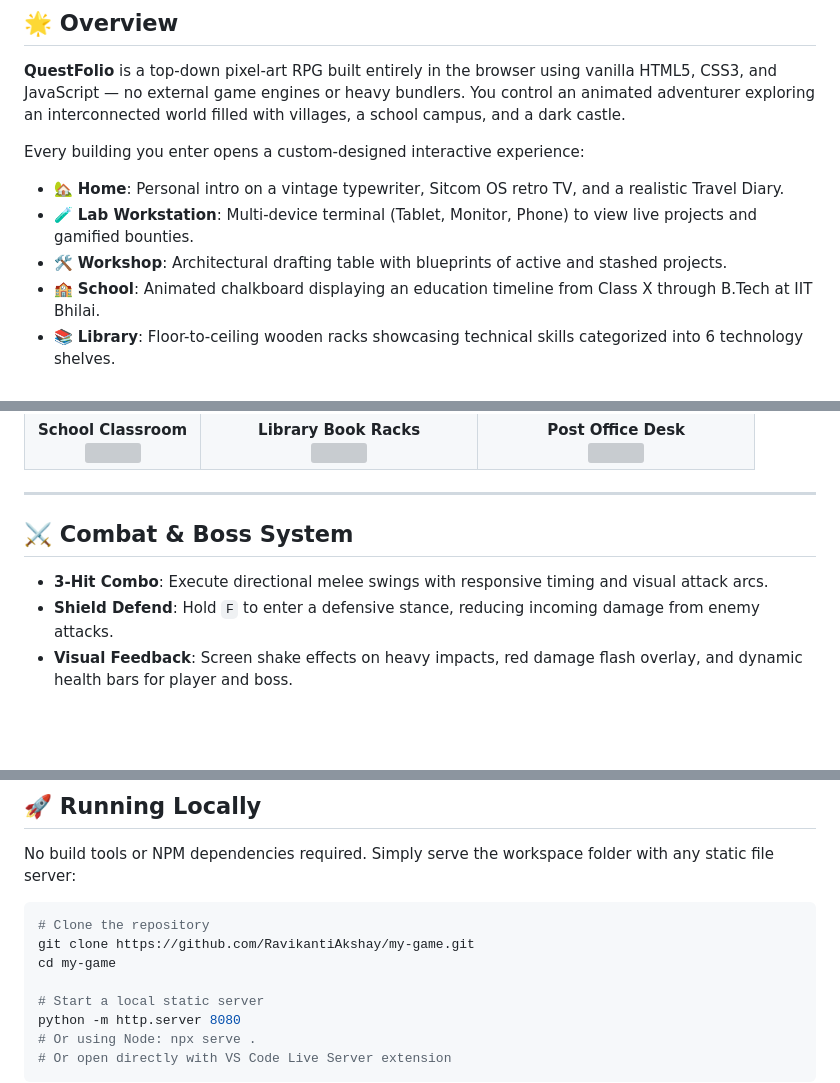
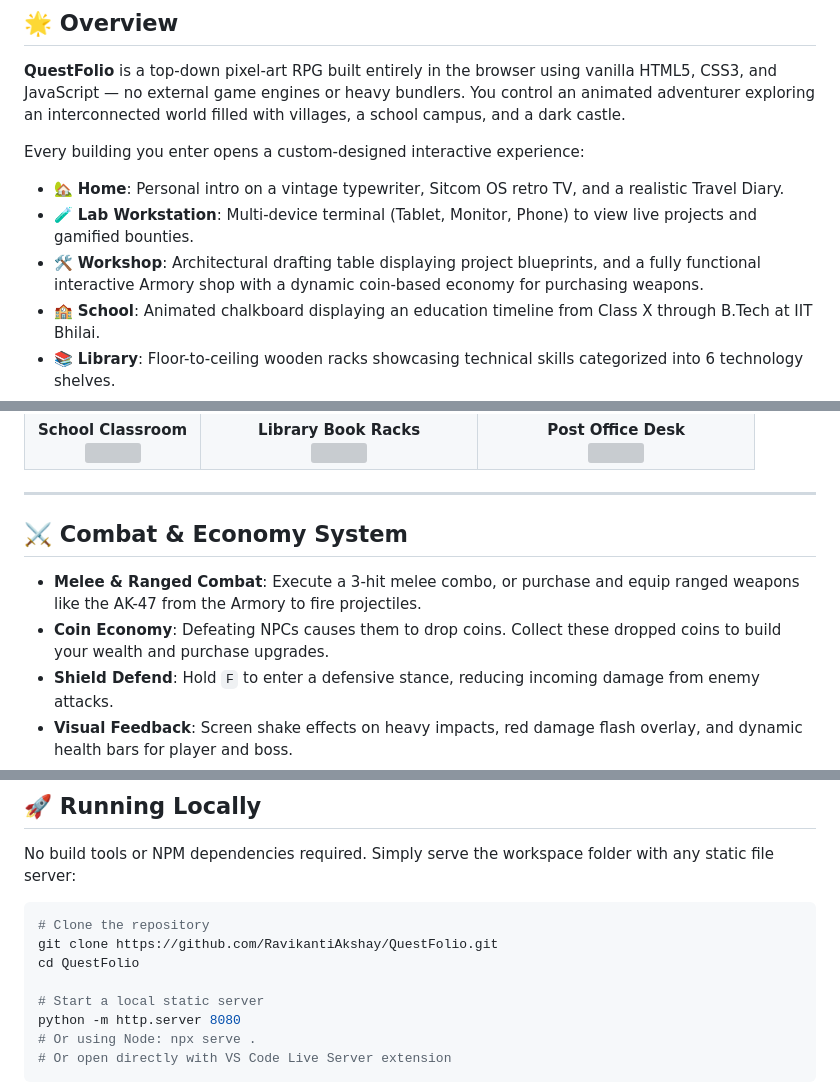
Before and after one commit to RavikantiAkshay/QuestFolio, a Markdown page: README.md, 3 parts joined by grey strips. Rendered like a GitHub page; blank space fills up the shorter version; grey boxes are pictures that could not be loaded.

Commit message:
Update README to reflect new features and repository name

````diff
--- a/README.md
+++ b/README.md
@@ -20,7 +20,7 @@
 Every building you enter opens a custom-designed interactive experience:
 - 🏡 **Home**: Personal intro on a vintage typewriter, Sitcom OS retro TV, and a realistic Travel Diary.
 - 🧪 **Lab Workstation**: Multi-device terminal (Tablet, Monitor, Phone) to view live projects and gamified bounties.
-- 🛠️ **Workshop**: Architectural drafting table with blueprints of active and stashed projects.
+- 🛠️ **Workshop**: Architectural drafting table displaying project blueprints, and a fully functional interactive Armory shop with a dynamic coin-based economy for purchasing weapons.
 - 🏫 **School**: Animated chalkboard displaying an education timeline from Class X through B.Tech at IIT Bhilai.
 - 📚 **Library**: Floor-to-ceiling wooden racks showcasing technical skills categorized into 6 technology shelves.
 - ✉️ **Post Office**: Kraft envelope with a wax seal, airmail borders, paperclip, and direct contact directory.
@@ -85,9 +86,10 @@ Every building features a 3/4 orthographic cutaway interior view with togglable
 
 ---
 
-## ⚔️ Combat & Boss System
+## ⚔️ Combat & Economy System
 
-- **3-Hit Combo**: Execute directional melee swings with responsive timing and visual attack arcs.
+- **Melee & Ranged Combat**: Execute a 3-hit melee combo, or purchase and equip ranged weapons like the AK-47 from the Armory to fire projectiles.
+- **Coin Economy**: Defeating NPCs causes them to drop coins. Collect these dropped coins to build your wealth and purchase upgrades.
 - **Shield Defend**: Hold `F` to enter a defensive stance, reducing incoming damage from enemy attacks.
 - **Visual Feedback**: Screen shake effects on heavy impacts, red damage flash overlay, and dynamic health bars for player and boss.
 - **Multi-Phase Boss Encounter**:
@@ -137,8 +139,8 @@ No build tools or NPM dependencies required. Simply serve the workspace folder w
 
 ```bash
 # Clone the repository
-git clone https://github.com/RavikantiAkshay/my-game.git
-cd my-game
+git clone https://github.com/RavikantiAkshay/QuestFolio.git
+cd QuestFolio
 
 # Start a local static server
 python -m http.server 8080
````
Also changed, not shown: other parts of README.md (+4 -3 lines).
